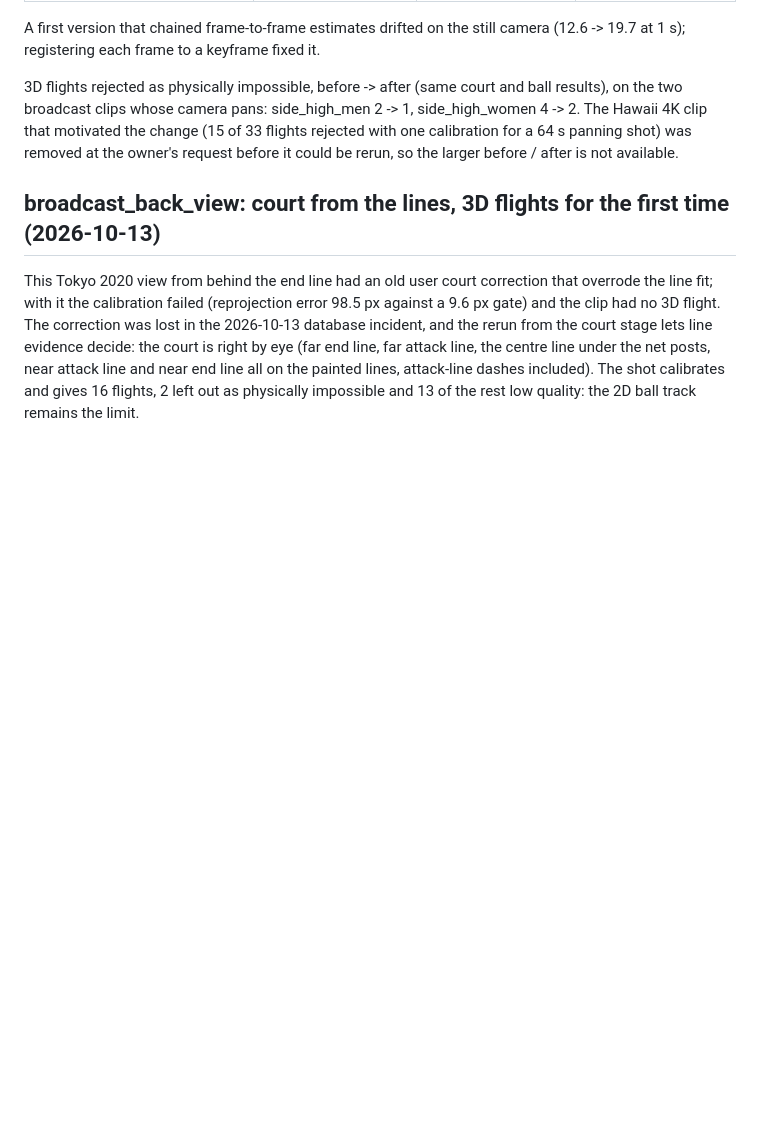
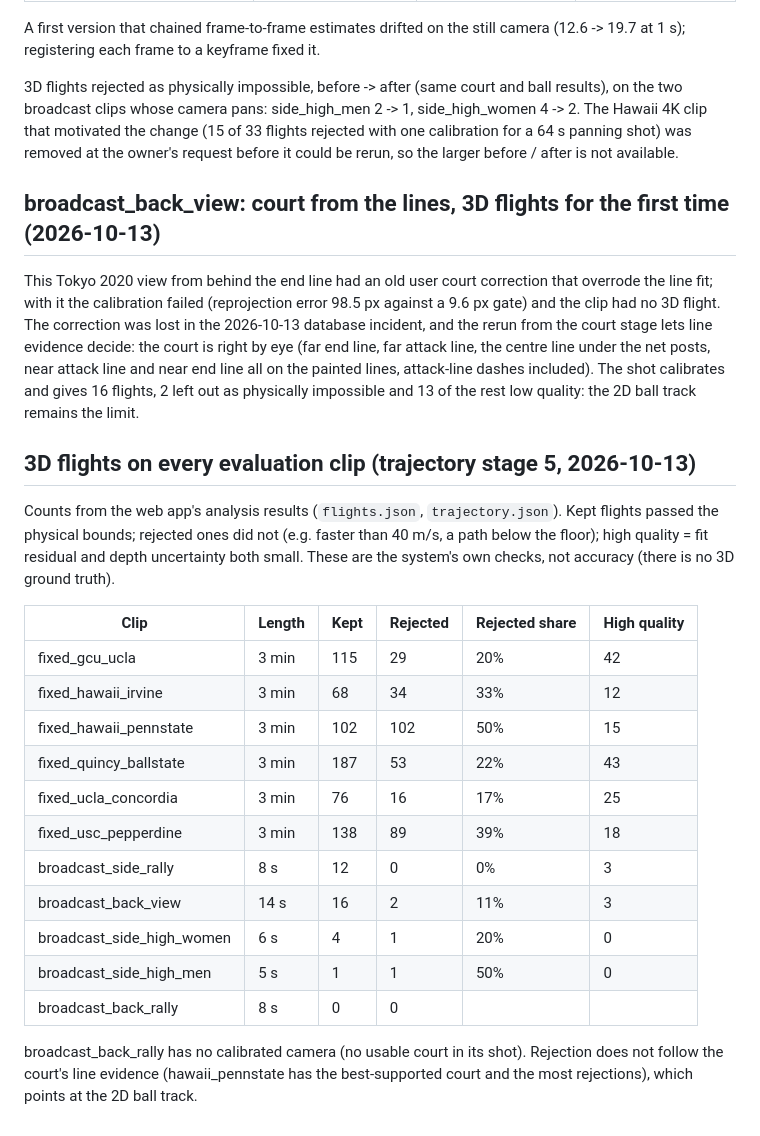
Before and after one commit to DL-Volleyball-Analysis/volleyball-analysis, a Markdown page: docs/results/trajectory.md, the part around the change. Rendered like a GitHub page; blank space fills up the shorter version.

```diff
--- a/docs/results/trajectory.md
+++ b/docs/results/trajectory.md
@@ -152,3 +152,25 @@ lost in the 2026-10-13 database incident, and the rerun from the court stage let
 right by eye (far end line, far attack line, the centre line under the net posts, near attack line and near end line all
 on the painted lines, attack-line dashes included). The shot calibrates and gives 16 flights, 2 left out as physically
 impossible and 13 of the rest low quality: the 2D ball track remains the limit.
+
+## 3D flights on every evaluation clip (trajectory stage 5, 2026-10-13)
+Counts from the web app's analysis results (`flights.json`, `trajectory.json`). Kept flights passed the physical bounds;
+rejected ones did not (e.g. faster than 40 m/s, a path below the floor); high quality = fit residual and depth
+uncertainty both small. These are the system's own checks, not accuracy (there is no 3D ground truth).
+
+| Clip | Length | Kept | Rejected | Rejected share | High quality |
+|---|---|---|---|---|---|
+| fixed_gcu_ucla | 3 min | 115 | 29 | 20% | 42 |
+| fixed_hawaii_irvine | 3 min | 68 | 34 | 33% | 12 |
+| fixed_hawaii_pennstate | 3 min | 102 | 102 | 50% | 15 |
+| fixed_quincy_ballstate | 3 min | 187 | 53 | 22% | 43 |
+| fixed_ucla_concordia | 3 min | 76 | 16 | 17% | 25 |
+| fixed_usc_pepperdine | 3 min | 138 | 89 | 39% | 18 |
+| broadcast_side_rally | 8 s | 12 | 0 | 0% | 3 |
+| broadcast_back_view | 14 s | 16 | 2 | 11% | 3 |
+| broadcast_side_high_women | 6 s | 4 | 1 | 20% | 0 |
+| broadcast_side_high_men | 5 s | 1 | 1 | 50% | 0 |
+| broadcast_back_rally | 8 s | 0 | 0 | | |
+
+broadcast_back_rally has no calibrated camera (no usable court in its shot). Rejection does not follow the court's line
+evidence (hawaii_pennstate has the best-supported court and the most rejections), which points at the 2D ball track.
```
Also changed, not shown: CHANGELOG.md (+12 -0 lines), README.md (+5 -4 lines), docs/assets/review-app.jpg.
